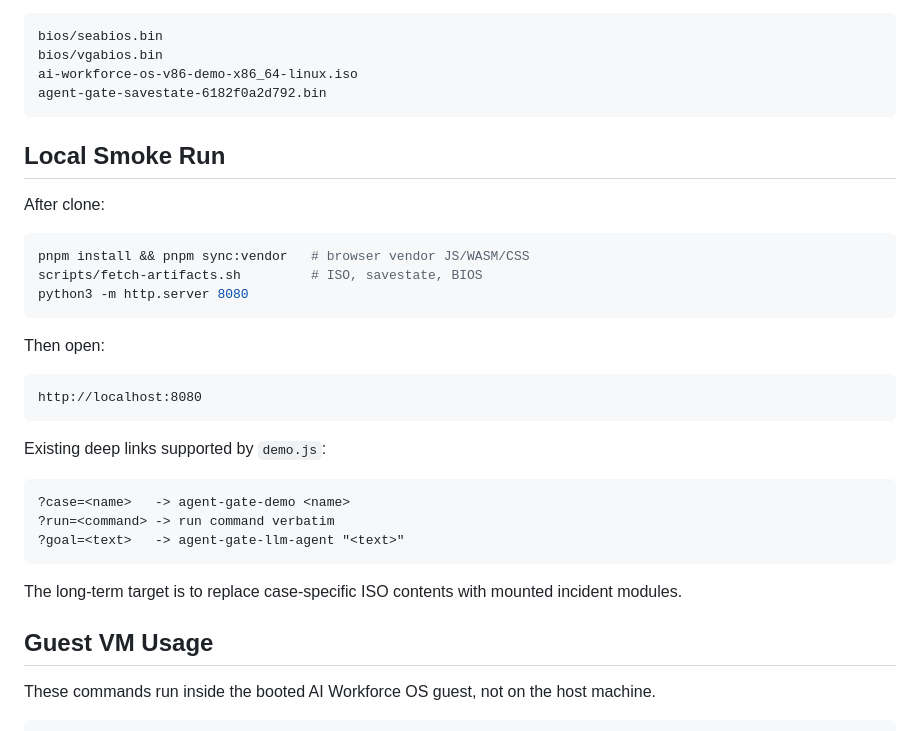
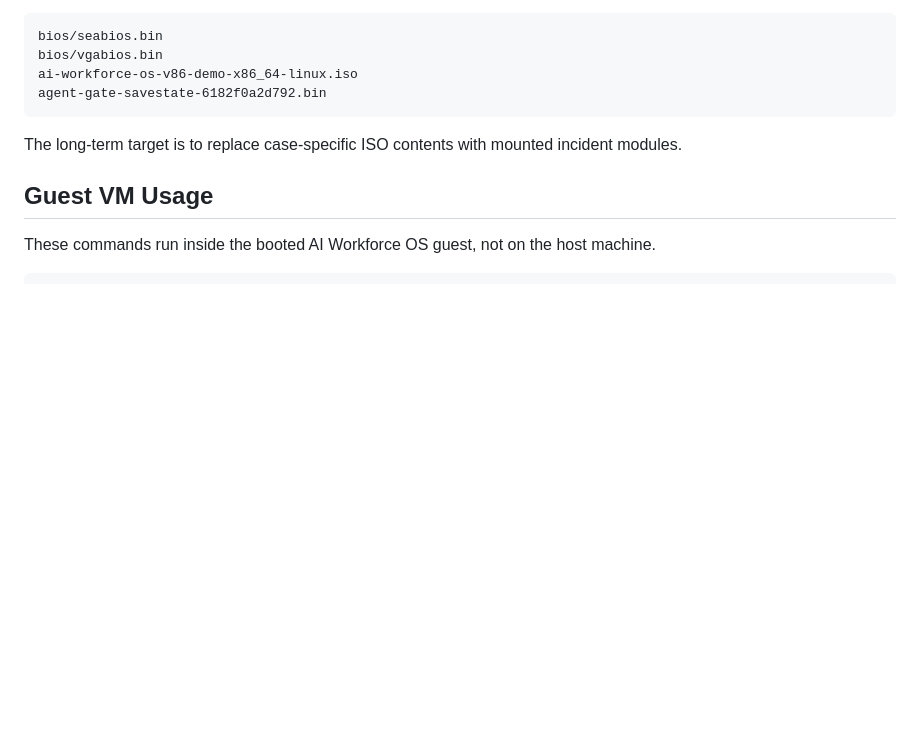
Before and after one commit to slashlifeai/agent-gate-incident-replay, a Markdown page: README.md, the part around one of its changes. GitHub-like rendering; blank space fills up the shorter version.

````diff
--- a/README.md
+++ b/README.md
@@ -101,30 +136,6 @@ bios/seabios.bin
 bios/vgabios.bin
 ai-workforce-os-v86-demo-x86_64-linux.iso
 agent-gate-savestate-6182f0a2d792.bin
-```
-
-## Local Smoke Run
-
-After clone:
-
-```bash
-pnpm install && pnpm sync:vendor   # browser vendor JS/WASM/CSS
-scripts/fetch-artifacts.sh         # ISO, savestate, BIOS
-python3 -m http.server 8080
-```
-
-Then open:
-
-```text
-http://localhost:8080
-```
-
-Existing deep links supported by `demo.js`:
-
-```text
-?case=<name>   -> agent-gate-demo <name>
-?run=<command> -> run command verbatim
-?goal=<text>   -> agent-gate-llm-agent "<text>"
 ```
 
 The long-term target is to replace case-specific ISO contents with mounted
````
Also changed, not shown: other parts of README.md (+39 -0 lines).
